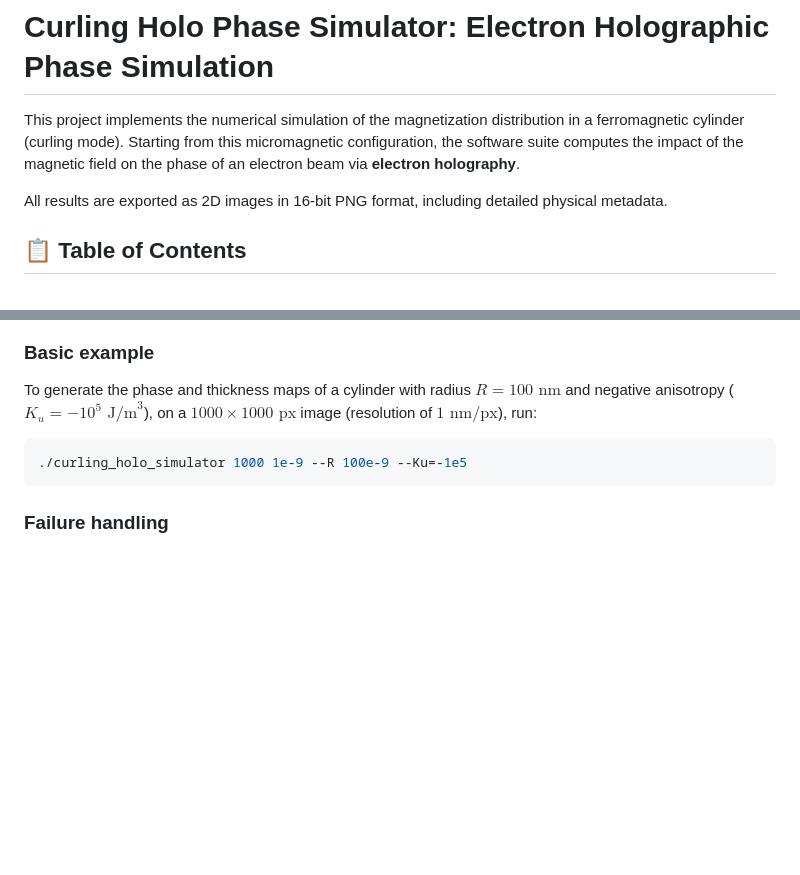
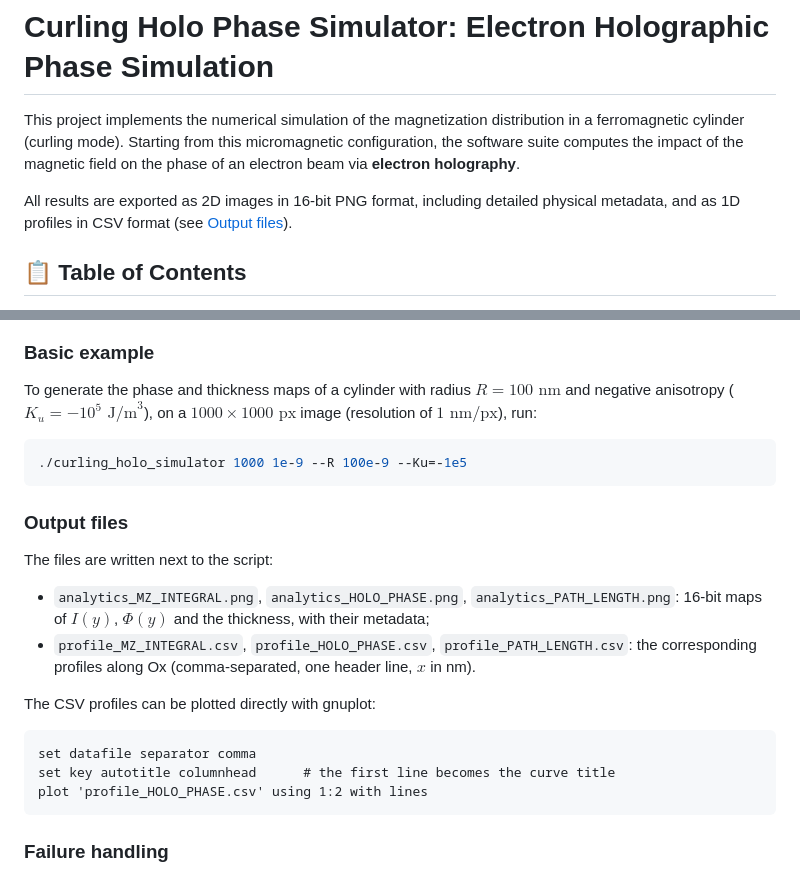
Before and after one commit to JC-Toussaint/curling_holo_phase_simulator, a Markdown page: README.md, 2 parts joined by grey strips. Drawn GitHub-style; blank space fills up the shorter version.

Commit message:
docs(readme): document output files and plotting CSV profiles with gnuplot

````diff
--- a/README.md
+++ b/README.md
@@ -2,7 +2,7 @@
 
 This project implements the numerical simulation of the magnetization distribution in a ferromagnetic cylinder (curling mode). Starting from this micromagnetic configuration, the software suite computes the impact of the magnetic field on the phase of an electron beam via **electron holography**.
 
-All results are exported as 2D images in 16-bit PNG format, including detailed physical metadata.
+All results are exported as 2D images in 16-bit PNG format, including detailed physical metadata, and as 1D profiles in CSV format (see [Output files](#output-files)).
 
 ## 📋 Table of Contents
 - [Physics and Parameters](#-physics-and-parameters)
@@ -70,6 +70,19 @@ To generate the phase and thickness maps of a cylinder with radius $R = 100\text
 ./curling_holo_simulator 1000 1e-9 --R 100e-9 --Ku=-1e5
 ```
 
+### Output files
+The files are written next to the script:
+* `analytics_MZ_INTEGRAL.png`, `analytics_HOLO_PHASE.png`, `analytics_PATH_LENGTH.png`: 16-bit maps of $I(y)$, $\Phi(y)$ and the thickness, with their metadata;
+* `profile_MZ_INTEGRAL.csv`, `profile_HOLO_PHASE.csv`, `profile_PATH_LENGTH.csv`: the corresponding profiles along Ox (comma-separated, one header line, $x$ in nm).
+
+The CSV profiles can be plotted directly with gnuplot:
+
+```gnuplot
+set datafile separator comma
+set key autotitle columnhead      # the first line becomes the curve title
+plot 'profile_HOLO_PHASE.csv' using 1:2 with lines
+```
+
 ### Failure handling
 There is no fallback solver. If the BVP solution is not physically admissible, the script prints an error on `stderr`, recalls the value of $\kappa$, and exits with status `1` without producing any image. This happens in two cases:
 * `solve_bvp` did not converge, for example:
````
